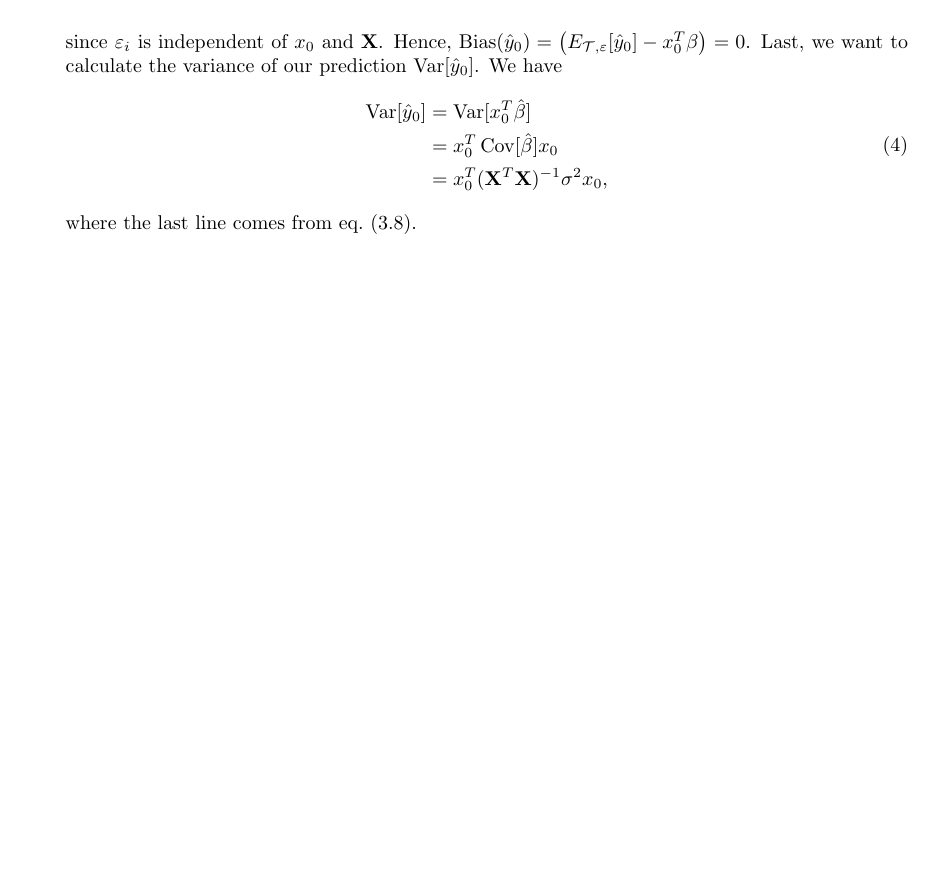
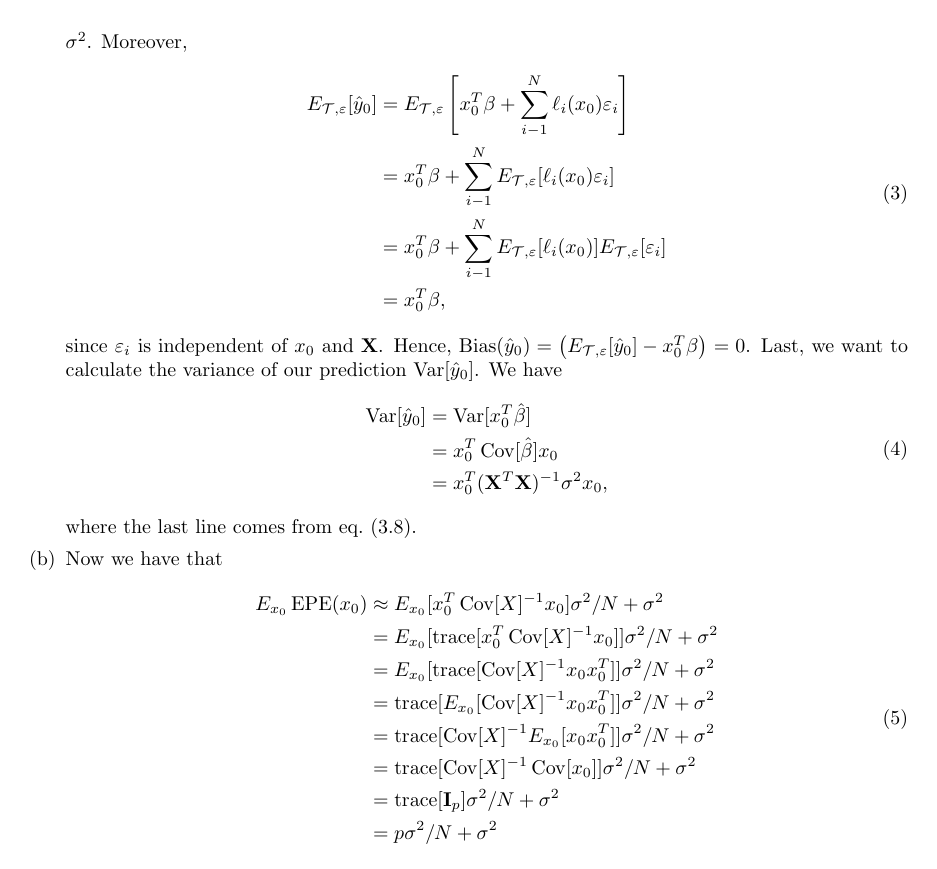
Before and after one commit to mariosgeorgiou/ESL_exercises, a LaTeX book (exercises.tex): page 4 of 4. Compiled offline with pdfLaTeX.

Commit message:
finish 2.5

```diff
--- a/exercises.tex
+++ b/exercises.tex
@@ -51,15 +51,13 @@
 \newcommand{\Oset}{\varnothing}
 \newcommand{\st}{\ni}
 \newcommand{\wh}{\widehat}
-\newcommand{\XX}{\mathbf{X}}
-\newcommand{\YY}{\mathbf{Y}}
+\newcommand{\XX}{\mathbf{X}} \newcommand{\YY}{\mathbf{Y}}
 \newcommand{\TT}{\mathcal{T}}
 
 \DeclareMathOperator*{\argmax}{arg\,max}
 \DeclareMathOperator*{\argmin}{arg\,min} \DeclareMathOperator*{\Cov}{Cov}
-\DeclareMathOperator*{\EPE}{EPE}
-\DeclareMathOperator*{\Var}{Var}
-\DeclareMathOperator*{\Bias}{Bias}
+\DeclareMathOperator*{\EPE}{EPE} \DeclareMathOperator*{\Var}{Var}
+\DeclareMathOperator*{\Bias}{Bias} \DeclareMathOperator*{\tr}{trace}
 
 
 %Pagination stuff.
@@ -265,7 +271,19 @@
 					      \end{split}
 				      \end{equation}
 				      where the last line comes from~\cref{eq:cov}.
-
+				\item Now we have that
+				      \begin{equation}
+					      \begin{split}
+						      E_{x_0}\EPE(x_0) &\approx E_{x_0}[x_0^T \Cov[X]^{-1}x_0]\sigma^2/N + \sigma^2 \\
+						      &= E_{x_0}[\tr[x_0^T \Cov[X]^{-1}x_0]]\sigma^2/N + \sigma^2 \\
+						      &= E_{x_0}[\tr[\Cov[X]^{-1}x_0x_0^T]]\sigma^2/N + \sigma^2 \\
+						      &= \tr[E_{x_0}[\Cov[X]^{-1}x_0x_0^T]]\sigma^2/N + \sigma^2 \\
+						      &= \tr[\Cov[X]^{-1}E_{x_0}[x_0x_0^T]]\sigma^2/N + \sigma^2 \\
+						      &= \tr[\Cov[X]^{-1}\Cov[x_0]]\sigma^2/N + \sigma^2 \\
+						      &= \tr[\mathbf{I}_p]\sigma^2/N + \sigma^2 \\
+						      &= p\sigma^2/N + \sigma^2
+					      \end{split}
+				      \end{equation}
 			\end{enumerate}
 		}
 	\end{soln}
```
Also changed, not shown: exercises.tex (36 more changed lines). Lines whose indentation alone changed are shown as unchanged.
